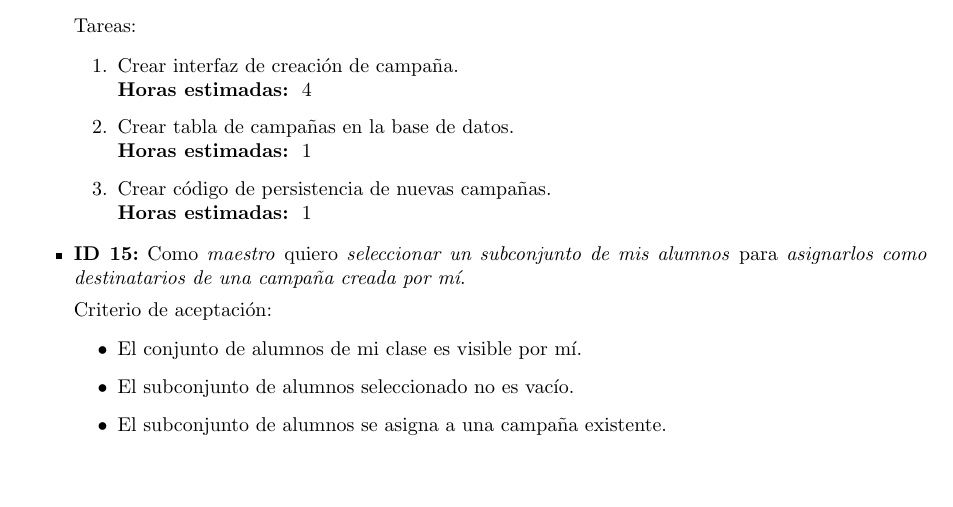
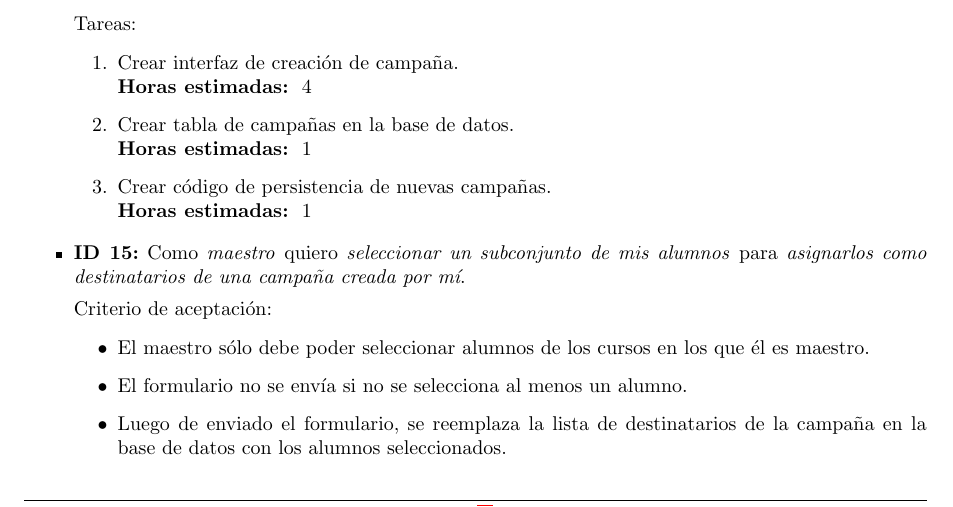
Before and after one commit to LeandroLovisolo/ISW2-TP1, a LaTeX document (tex/informe.tex): part of page 6 of 9, cut so that both start at the same text, the shorter picture padded with empty space. Compiled offline with pdfLaTeX.

Commit message:
Correcciones en criterios de aceptación

```diff
--- a/tex/informe.tex
+++ b/tex/informe.tex
@@ -446,9 +446,9 @@ Recordamos los requerimientos de la demo: \emph{``Se presentará una demo requir
           {asignarlos como destinatarios de una campaña creada por mí}
 
    \begin{criterios}
-  	\criteria{El conjunto de alumnos de mi clase es visible por mí.}
-    \criteria{El subconjunto de alumnos seleccionado no es vacío.}
-    \criteria{El subconjunto de alumnos se asigna a una campaña existente.}
+    \criteria{El maestro sólo debe poder seleccionar alumnos de los cursos en los que él es maestro.}
+    \criteria{El formulario no se envía si no se selecciona al menos un alumno.}
+    \criteria{Luego de enviado el formulario, se reemplaza la lista de destinatarios de la campaña en la base de datos con los alumnos seleccionados.}
   \end{criterios}
 
 
```
